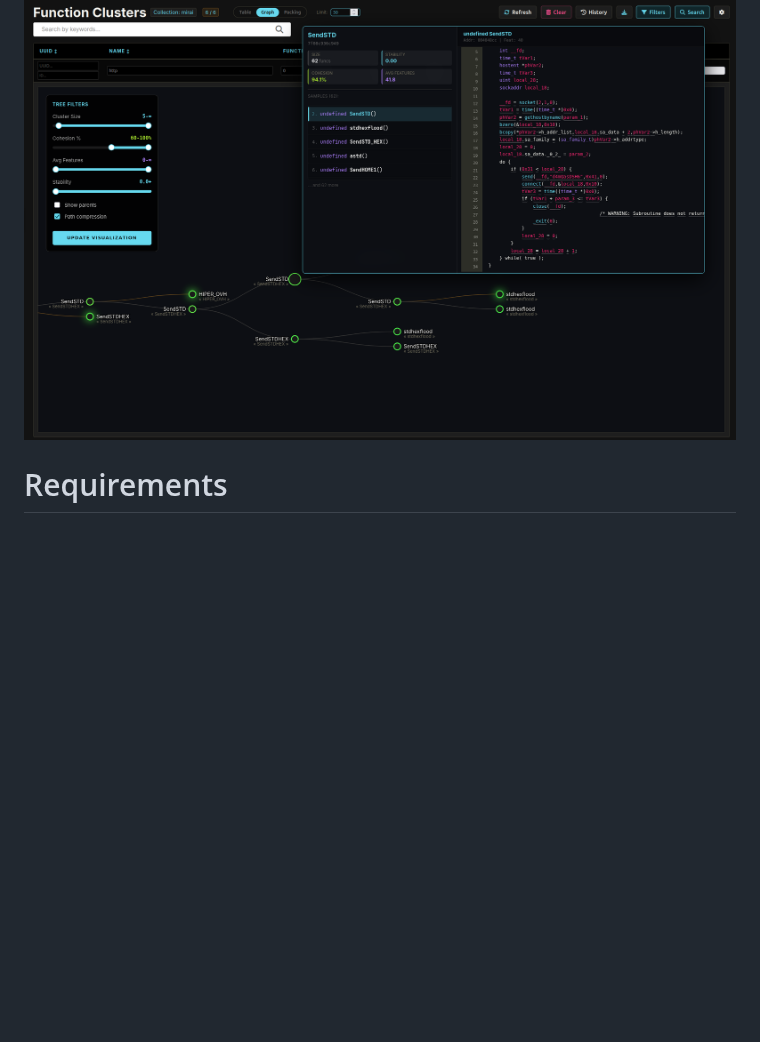
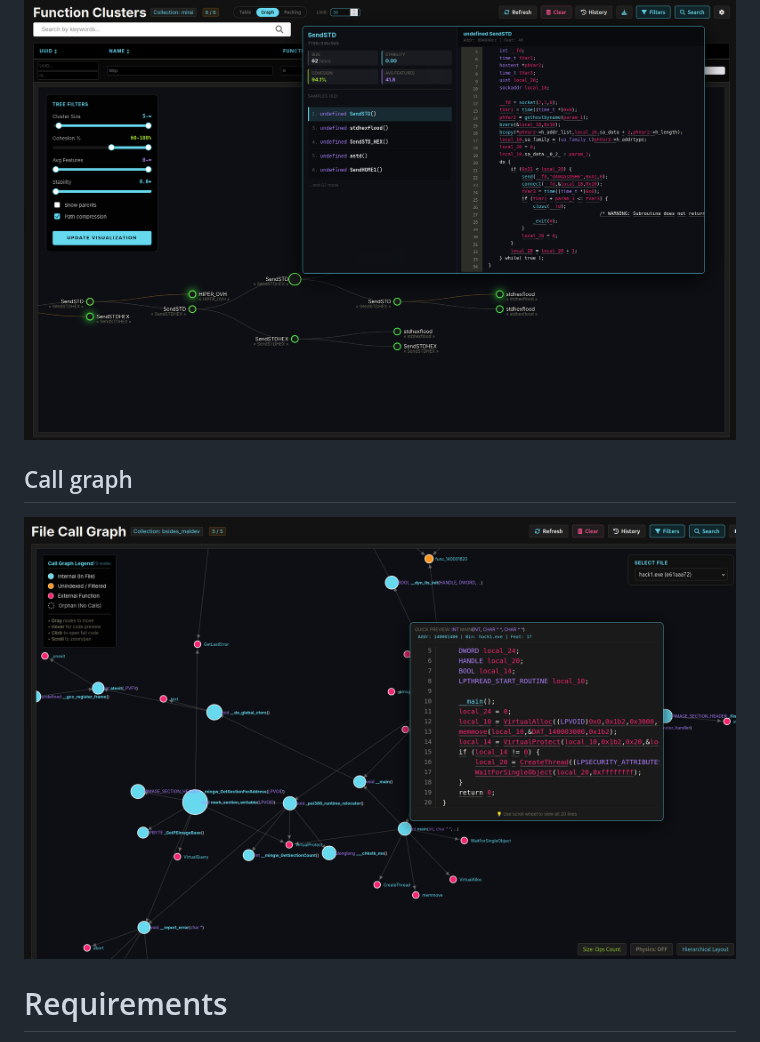
Before and after one commit to MISP/bsimvis, a Markdown page: README.md, the part around one of its changes. GitHub-like rendering; pictures changed too: img/call_graph.png (added); blank space fills up the shorter version.

```diff
--- a/README.md
+++ b/README.md
@@ -56,6 +56,10 @@ BSimVis uses a custom database because Ghidra's BSim databases don't store decom
 ## Web UI Cluster Dendrogram
 
 ![alt text](img/function_cluster_view.png)
+
+## Call graph
+
+![alt text](/img/call_graph.png)
 
 # Requirements
 
```
Also changed, not shown: other parts of README.md (+1 -1 lines), 6 other files.
